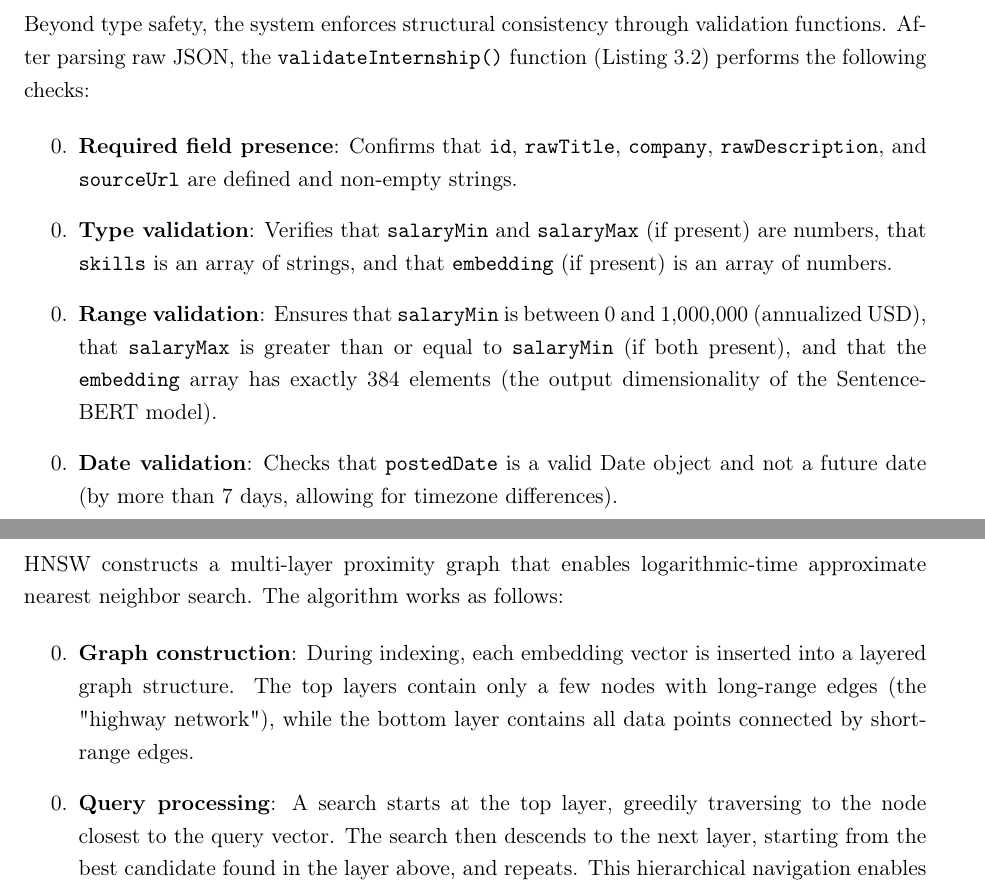
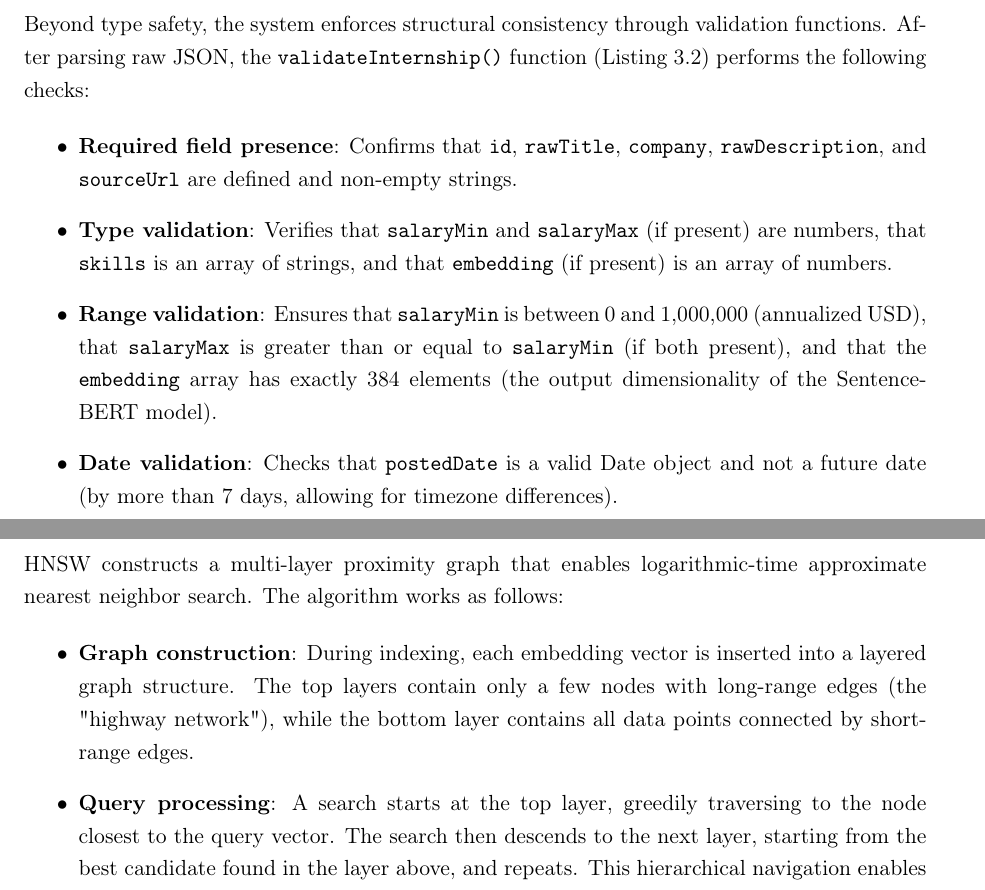
Before and after one commit to muadhbelkacem/c31, a LaTeX thesis (thesis.tex, which reads chapters/chapter3.tex): two parts of pages 31 and 35 of 101, joined at a grey line, cut so that both start at the same text. Compiled offline with pdfLaTeX.

Commit message:
Chapter 3 Fix bullet points

```diff
--- a/chapters/chapter3.tex
+++ b/chapters/chapter3.tex
@@ -130,12 +130,12 @@ This interface serves as a contract between the ingestion pipeline, the API laye
 
 Beyond type safety, the system enforces structural consistency through validation functions. After parsing raw JSON, the \texttt{validateInternship()} function (Listing 3.2) performs the following checks:
 
-\begin{enumerate}
+\begin{itemize}
     \item \textbf{Required field presence}: Confirms that \texttt{id}, \texttt{rawTitle}, \texttt{company}, \texttt{rawDescription}, and \texttt{sourceUrl} are defined and non-empty strings.
     \item \textbf{Type validation}: Verifies that \texttt{salaryMin} and \texttt{salaryMax} (if present) are numbers, that \texttt{skills} is an array of strings, and that \texttt{embedding} (if present) is an array of numbers.
     \item \textbf{Range validation}: Ensures that \texttt{salaryMin} is between 0 and 1,000,000 (annualized USD), that \texttt{salaryMax} is greater than or equal to \texttt{salaryMin} (if both present), and that the \texttt{embedding} array has exactly 384 elements (the output dimensionality of the Sentence-BERT model).
     \item \textbf{Date validation}: Checks that \texttt{postedDate} is a valid Date object and not a future date (by more than 7 days, allowing for timezone differences).
-\end{enumerate}
+\end{itemize}
 
 Records that fail validation are logged with error context (including the failing field and the reason) and quarantined in a separate log file, preventing corrupt data from entering the search index. This validation layer is an example of defensive programming in data integration pipelines: it is better to drop a small number of malformed records (typically <0.1\% of the corpus) than to allow them to degrade search quality for all users.
 
@@ -231,10 +231,10 @@ Vector search supports semantic matching by comparing dense embeddings. The syst
 
 HNSW constructs a multi-layer proximity graph that enables logarithmic-time approximate nearest neighbor search. The algorithm works as follows:
 
-\begin{enumerate}
+\begin{itemize}
     \item \textbf{Graph construction}: During indexing, each embedding vector is inserted into a layered graph structure. The top layers contain only a few nodes with long-range edges (the "highway network"), while the bottom layer contains all data points connected by short-range edges.
     \item \textbf{Query processing}: A search starts at the top layer, greedily traversing to the node closest to the query vector. The search then descends to the next layer, starting from the best candidate found in the layer above, and repeats. This hierarchical navigation enables \(O(\log N)\) search complexity.
-\end{enumerate}
+\end{itemize}
 
 For a catalog of 327 embeddings, HNSW reduces query latency from approximately 200 ms (exact linear scan) to approximately 5-10 ms while maintaining greater than 0.95 recall (i.e., the top-10 results from HNSW overlap 95\% or more with the top-10 results from exact search). The index is built with the following parameters:
 
```
Also changed, not shown: chapters/chapter3.tex (12 more changed lines).
